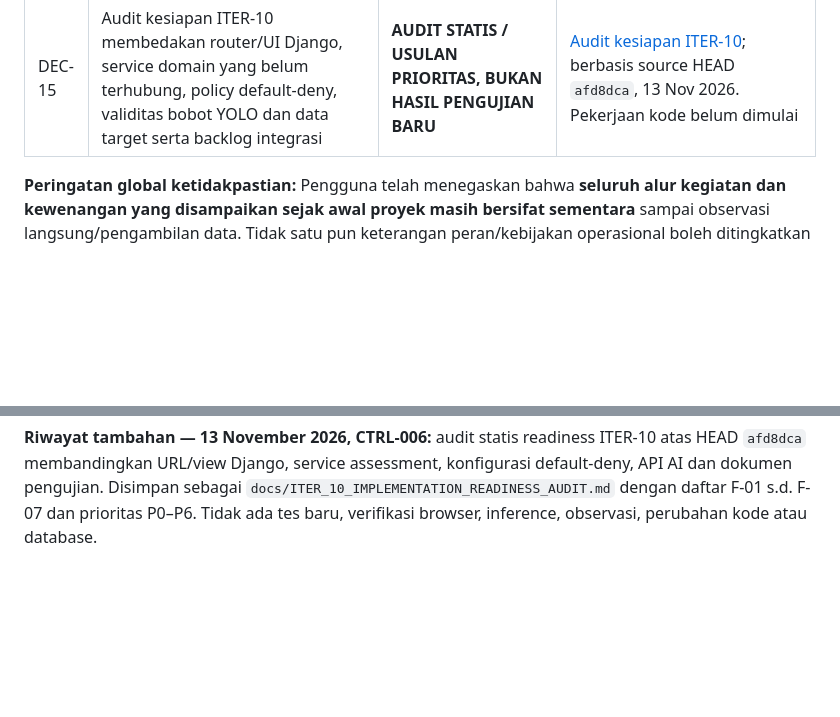
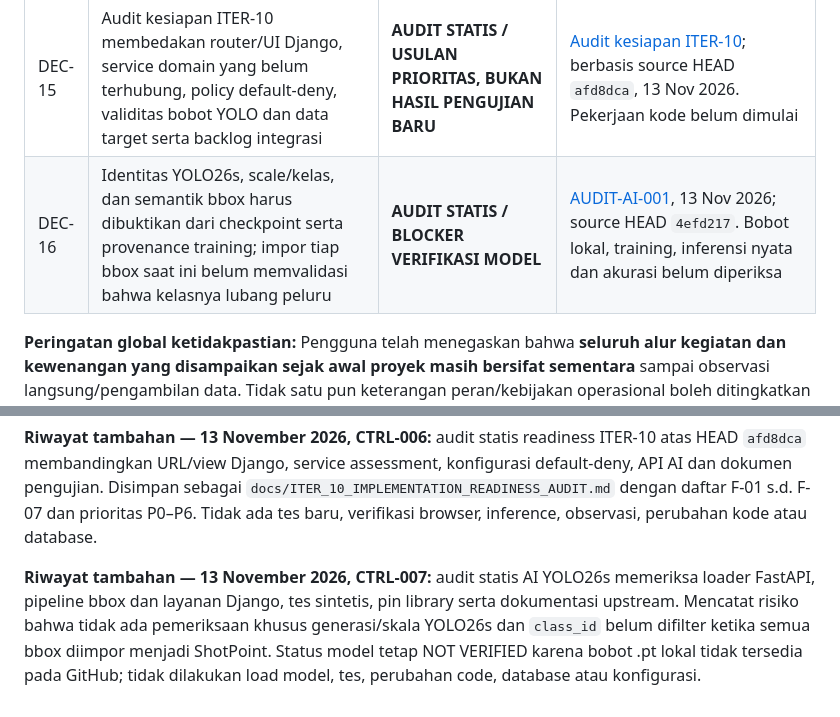
Before and after one commit to dwisiswomunandar/TA-Sistem-Skoring-Menembak, a Markdown page: docs/PROJECT_DECISION_AND_CHANGE_REGISTER.md, 2 parts joined by grey strips. Drawn GitHub-style; blank space fills up the shorter version.

Commit message:
docs(audit): evaluate YOLO26s model provenance and detection class readiness

```diff
--- a/docs/PROJECT_DECISION_AND_CHANGE_REGISTER.md
+++ b/docs/PROJECT_DECISION_AND_CHANGE_REGISTER.md
@@ -42,6 +42,7 @@ Satu commit sebaiknya satu scope yang dapat direview. Jangan commit kredensial,
 | DEC-13 | Protokol pengujian dipisah menjadi fungsi UI/domain, deteksi AI, kalibrasi, scoring, dan integrasi; satuan dan holdout disusun untuk menghindari kebocoran data antarfoto satu target | **PROPOSAL — METODE PENGUJIAN, BUKAN HASIL** | [Protokol pengujian](TEST_PLAN_SYSTEM_AI_SCORING_v0.1.md), 13 Nov 2026. Metode, data, hasil dan ambang lulus harus dikonfirmasi; belum ada tes atau dataset aktual yang dijalankan |
 | DEC-14 | Instrumen observasi lapangan dan pengumpulan data harus memisahkan fakta yang diamati dari asumsi kebutuhan; merekam sumber, batas izin, bukti non-sensitif, dan dampak ke desain/tes | **PROPOSAL — OBSERVASI BELUM DILAKSANAKAN** | [Instrumen observasi OBS-001](OBSERVATION_AND_DATA_COLLECTION_INSTRUMENT_v0.1.md); dibuat 13 Nov 2026 sebagai persiapan, bukan hasil observasi |
 | DEC-15 | Audit kesiapan ITER-10 membedakan router/UI Django, service domain yang belum terhubung, policy default-deny, validitas bobot YOLO dan data target serta backlog integrasi | **AUDIT STATIS / USULAN PRIORITAS, BUKAN HASIL PENGUJIAN BARU** | [Audit kesiapan ITER-10](ITER_10_IMPLEMENTATION_READINESS_AUDIT.md); berbasis source HEAD `afd8dca`, 13 Nov 2026. Pekerjaan kode belum dimulai |
+| DEC-16 | Identitas YOLO26s, scale/kelas, dan semantik bbox harus dibuktikan dari checkpoint serta provenance training; impor tiap bbox saat ini belum memvalidasi bahwa kelasnya lubang peluru | **AUDIT STATIS / BLOCKER VERIFIKASI MODEL** | [AUDIT-AI-001](AUDIT_AI_YOLO26S_MODEL_READINESS.md), 13 Nov 2026; source HEAD `4efd217`. Bobot lokal, training, inferensi nyata dan akurasi belum diperiksa |
 
 **Peringatan global ketidakpastian:** Pengguna telah menegaskan bahwa **seluruh alur kegiatan dan kewenangan yang disampaikan sejak awal proyek masih bersifat sementara** sampai observasi langsung/pengambilan data. Tidak satu pun keterangan peran/kebijakan operasional boleh ditingkatkan menjadi hasil observasi atau persetujuan resmi tanpa bukti baru. Implementasi/proteksi teknis yang sudah ada tetap fakta kode, namun **tidak otomatis memvalidasi aturan lapangan**.
 
@@ -116,3 +117,5 @@ Satu commit sebaiknya satu scope yang dapat direview. Jangan commit kredensial,
 **Riwayat tambahan — 13 November 2026, CTRL-005:** instrumen OBS-001 v0.1 dibuat untuk persiapan observasi Lapbak: panduan wawancara per peran, proses as-is, kewenangan, aturan target/scoring, pengambilan citra, ground truth, inventaris dan pembatasan bukti, serta matriks gap pasca-observasi. Status tetap PROPOSAL; tidak ada observasi/wawancara, data nyata, pengukuran, izin, pengujian baru, atau perubahan aplikasi/database pada pekerjaan ini.
 
 **Riwayat tambahan — 13 November 2026, CTRL-006:** audit statis readiness ITER-10 atas HEAD `afd8dca` membandingkan URL/view Django, service assessment, konfigurasi default-deny, API AI dan dokumen pengujian. Disimpan sebagai `docs/ITER_10_IMPLEMENTATION_READINESS_AUDIT.md` dengan daftar F-01 s.d. F-07 dan prioritas P0–P6. Tidak ada tes baru, verifikasi browser, inference, observasi, perubahan kode atau database.
+
+**Riwayat tambahan — 13 November 2026, CTRL-007:** audit statis AI YOLO26s memeriksa loader FastAPI, pipeline bbox dan layanan Django, tes sintetis, pin library serta dokumentasi upstream. Mencatat risiko bahwa tidak ada pemeriksaan khusus generasi/skala YOLO26s dan `class_id` belum difilter ketika semua bbox diimpor menjadi ShotPoint. Status model tetap NOT VERIFIED karena bobot .pt lokal tidak tersedia pada GitHub; tidak dilakukan load model, tes, perubahan code, database atau konfigurasi.
```
Also changed, not shown: docs/AUDIT_AI_YOLO26S_MODEL_READINESS.md (added, +115 -0 lines).
